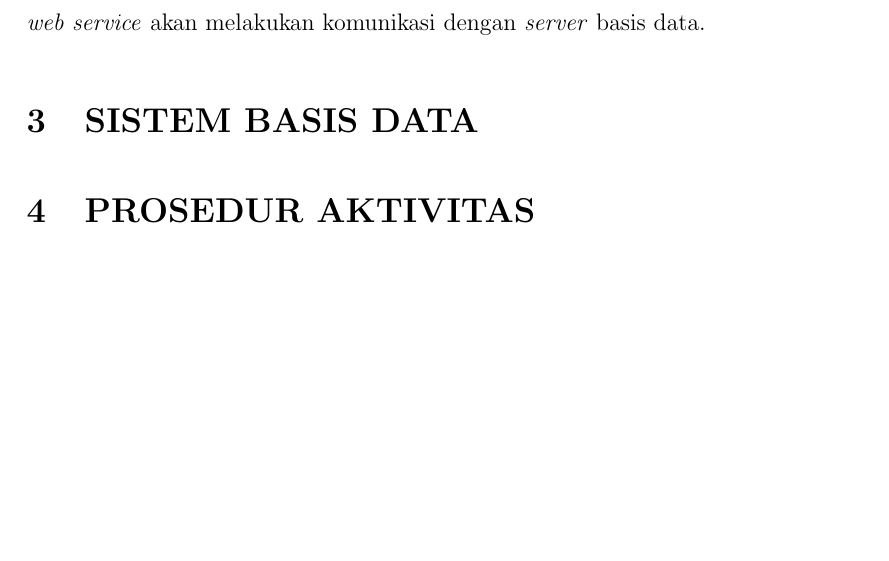
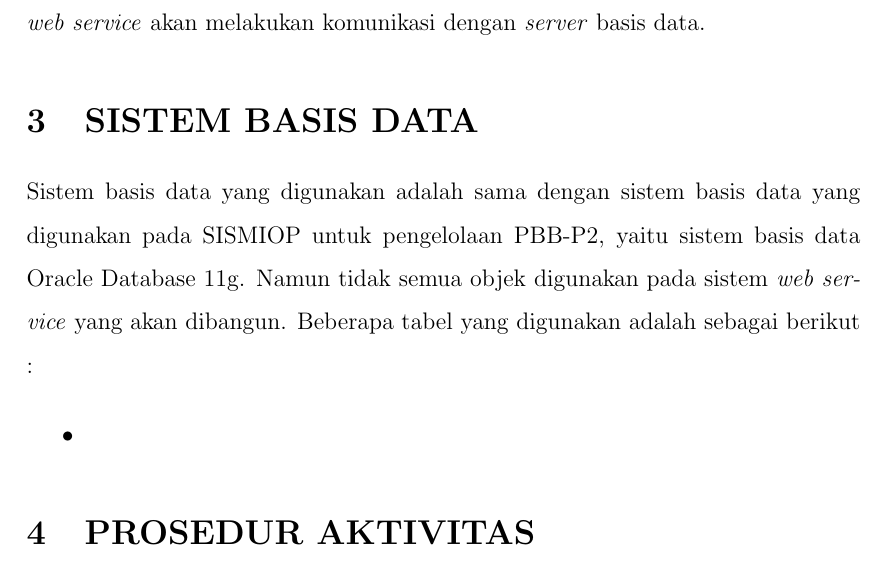
Before and after one commit to tamami-bf/rancangan-rinci-si-ws-pbb, a LaTeX document (00.book.tex): part of page 4 of 4, cut so that both start at the same text, the shorter picture padded with empty space. Compiled offline with pdfLaTeX.

Commit message:
update content

```diff
--- a/00.book.tex
+++ b/00.book.tex
@@ -104,7 +104,11 @@ Setelah sukses melakukan otentikasi ke \textit{server} VPN, selanjutnya \textit{
 
 \section{SISTEM BASIS DATA}
 
+Sistem basis data yang digunakan adalah sama dengan sistem basis data yang digunakan pada SISMIOP untuk pengelolaan PBB-P2, yaitu sistem basis data Oracle Database 11g. Namun tidak semua objek digunakan pada sistem \textit{web service} yang akan dibangun. Beberapa tabel yang digunakan adalah sebagai berikut :
 
+\begin{itemize}
+  \item
+\end{itemize}
 
 \section{PROSEDUR AKTIVITAS}
 
```
